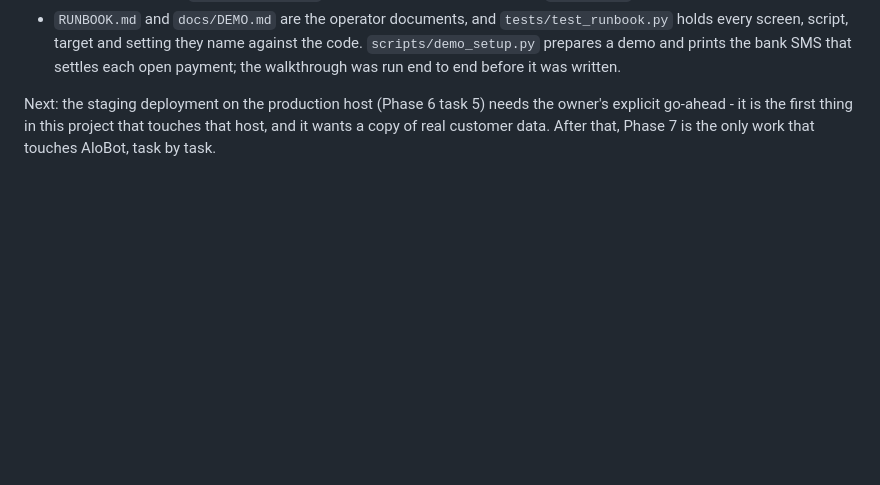
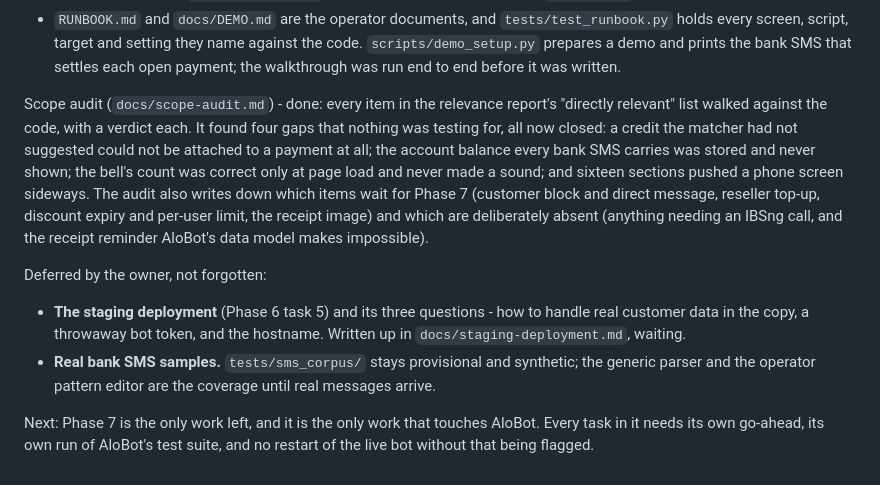
Before and after one commit to wanpire/AloBot-Dashboard, a Markdown page: CLAUDE.md, the part around the change. GitHub-like rendering; blank space fills up the shorter version.

Commit message:
Record the audit and the owner's two deferrals in the brief and the plan
The staging deployment and real bank SMS samples are deferred, not dropped:
both are named with where they are written up, so neither disappears.

Co-Authored-By: Claude Opus 5 <noreply@anthropic.com>

```diff
--- a/CLAUDE.md
+++ b/CLAUDE.md
@@ -425,7 +425,27 @@ Phase 6 (hardening, demo, staging) - done except the staging deployment:
   prints the bank SMS that settles each open payment; the walkthrough was
   run end to end before it was written.
 
-Next: the staging deployment on the production host (Phase 6 task 5) needs
-the owner's explicit go-ahead - it is the first thing in this project that
-touches that host, and it wants a copy of real customer data. After that,
-Phase 7 is the only work that touches AloBot, task by task.
+Scope audit (`docs/scope-audit.md`) - done: every item in the relevance
+report's "directly relevant" list walked against the code, with a verdict
+each. It found four gaps that nothing was testing for, all now closed: a
+credit the matcher had not suggested could not be attached to a payment at
+all; the account balance every bank SMS carries was stored and never shown;
+the bell's count was correct only at page load and never made a sound; and
+sixteen sections pushed a phone screen sideways. The audit also writes down
+which items wait for Phase 7 (customer block and direct message, reseller
+top-up, discount expiry and per-user limit, the receipt image) and which are
+deliberately absent (anything needing an IBSng call, and the receipt
+reminder AloBot's data model makes impossible).
+
+Deferred by the owner, not forgotten:
+
+- **The staging deployment** (Phase 6 task 5) and its three questions -
+  how to handle real customer data in the copy, a throwaway bot token, and
+  the hostname. Written up in `docs/staging-deployment.md`, waiting.
+- **Real bank SMS samples.** `tests/sms_corpus/` stays provisional and
+  synthetic; the generic parser and the operator pattern editor are the
+  coverage until real messages arrive.
+
+Next: Phase 7 is the only work left, and it is the only work that touches
+AloBot. Every task in it needs its own go-ahead, its own run of AloBot's
+test suite, and no restart of the live bot without that being flagged.
```
Also changed, not shown: docs/PLAN.md (+11 -0 lines).
